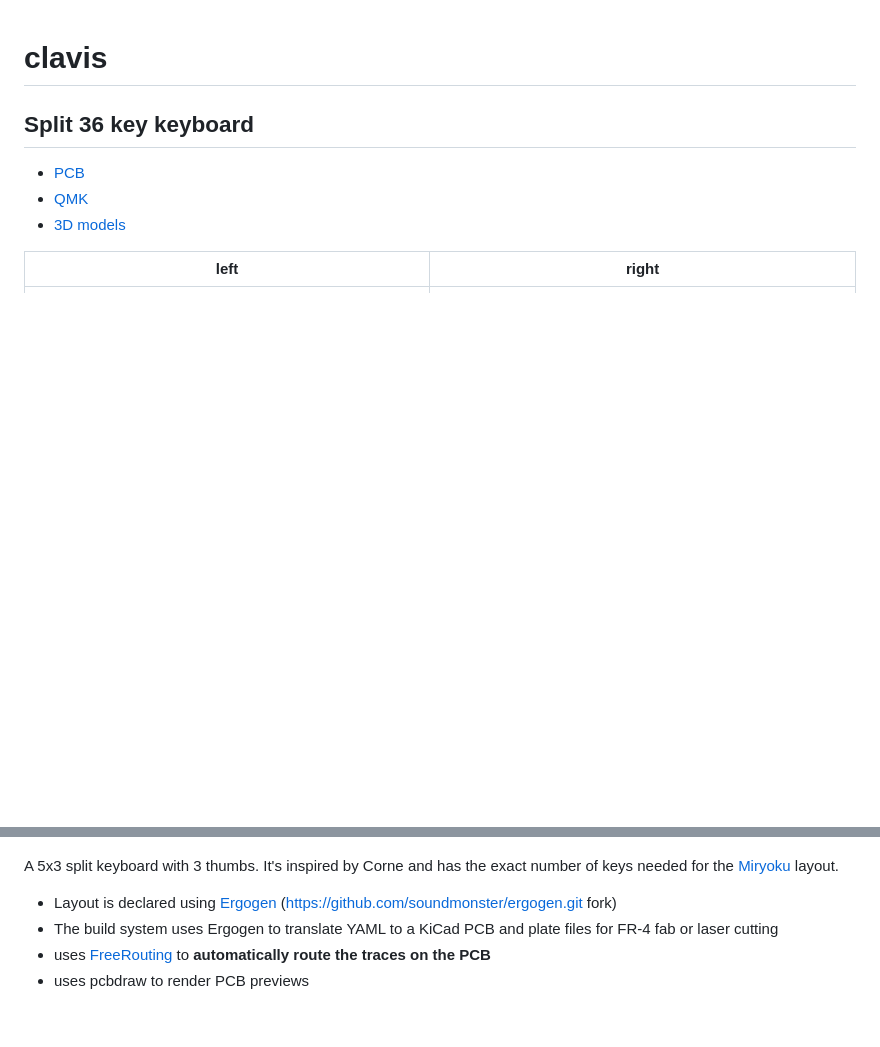
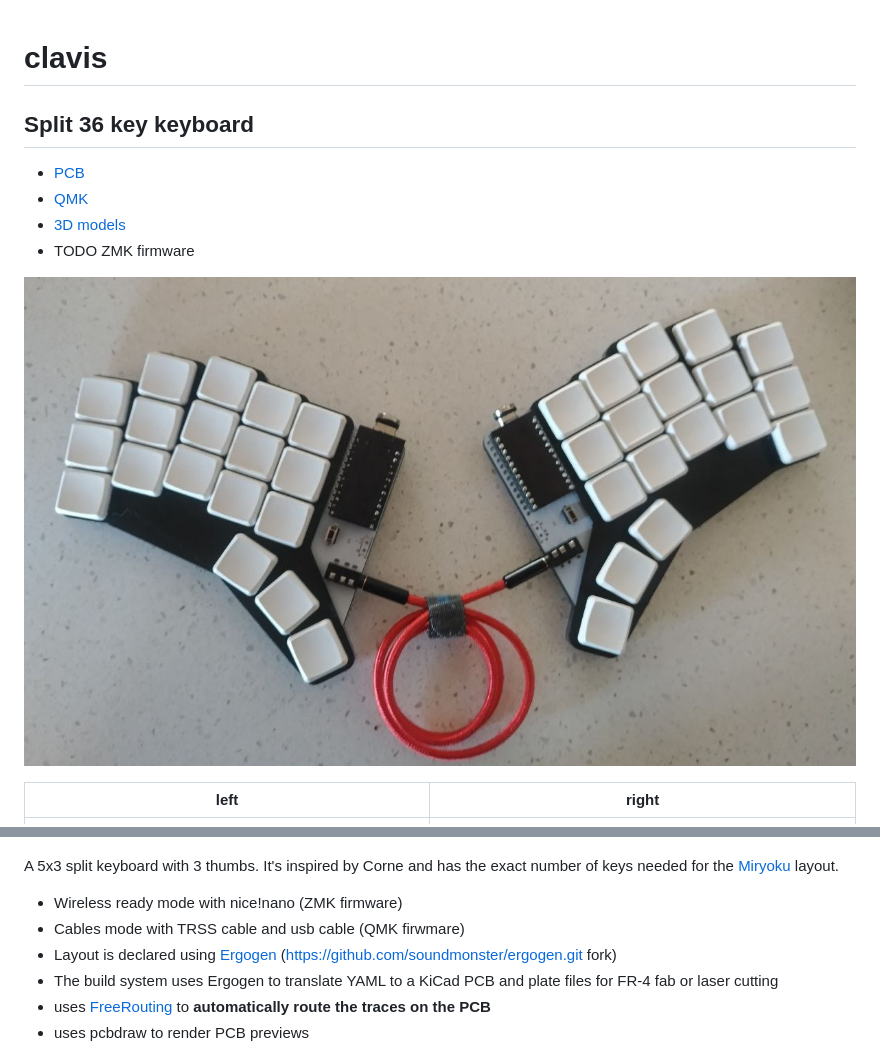
Before and after one commit to scipioni/clavis, a Markdown page: README.md, 2 parts joined by grey strips. Drawn GitHub-style; pictures changed too: images/photo.jpg (added); blank space fills up the shorter version.

Commit message:
photo

```diff
--- a/README.md
+++ b/README.md
@@ -5,6 +5,9 @@
 - [PCB](pcb/README.md)
 - [QMK](qmk/README.md)
 - [3D models](3d/)
+- TODO ZMK firmware
+
+![photo](images/photo.jpg)
 
 | left                            | right                           |
 | ------------------------------- | ------------------------------- |
@@ -16,6 +19,8 @@
 A 5x3 split keyboard with 3 thumbs. It's inspired by Corne and
 has the exact number of keys needed for the [Miryoku](https://github.com/manna-harbour/miryoku) layout.
 
+- Wireless ready mode with nice!nano (ZMK firmware)
+- Cables mode with TRSS cable and usb cable (QMK firwmare)
 - Layout is declared using [Ergogen](https://github.com/mrzealot/ergogen/) (https://github.com/soundmonster/ergogen.git fork)
 - The build system uses Ergogen to translate YAML to a KiCad PCB and plate files for FR-4 fab or laser cutting
 - uses [FreeRouting](https://github.com/freerouting/freerouting) to **automatically route the traces on the PCB**
```
Also changed, not shown: pcb/README.md (+2 -4 lines).
